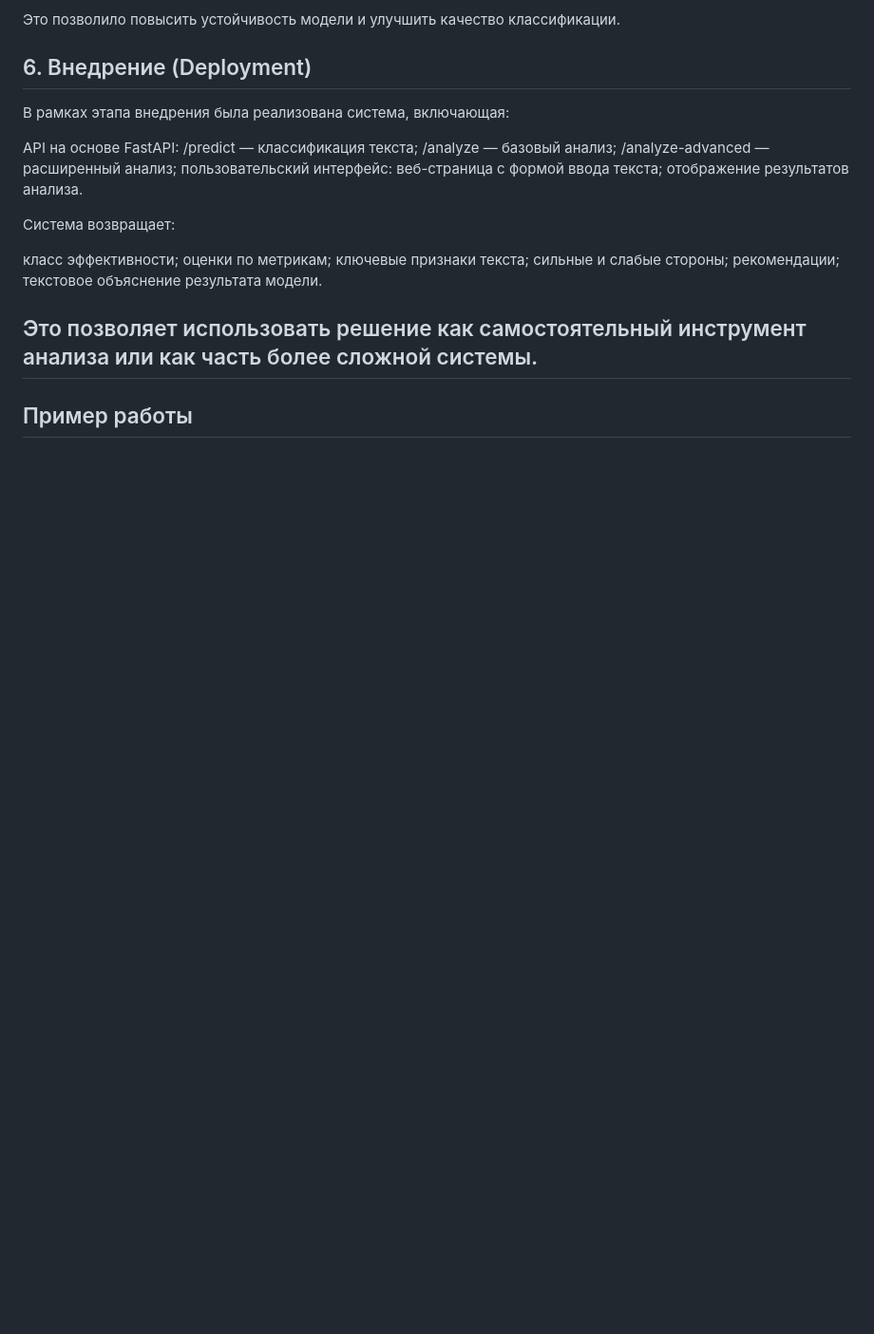
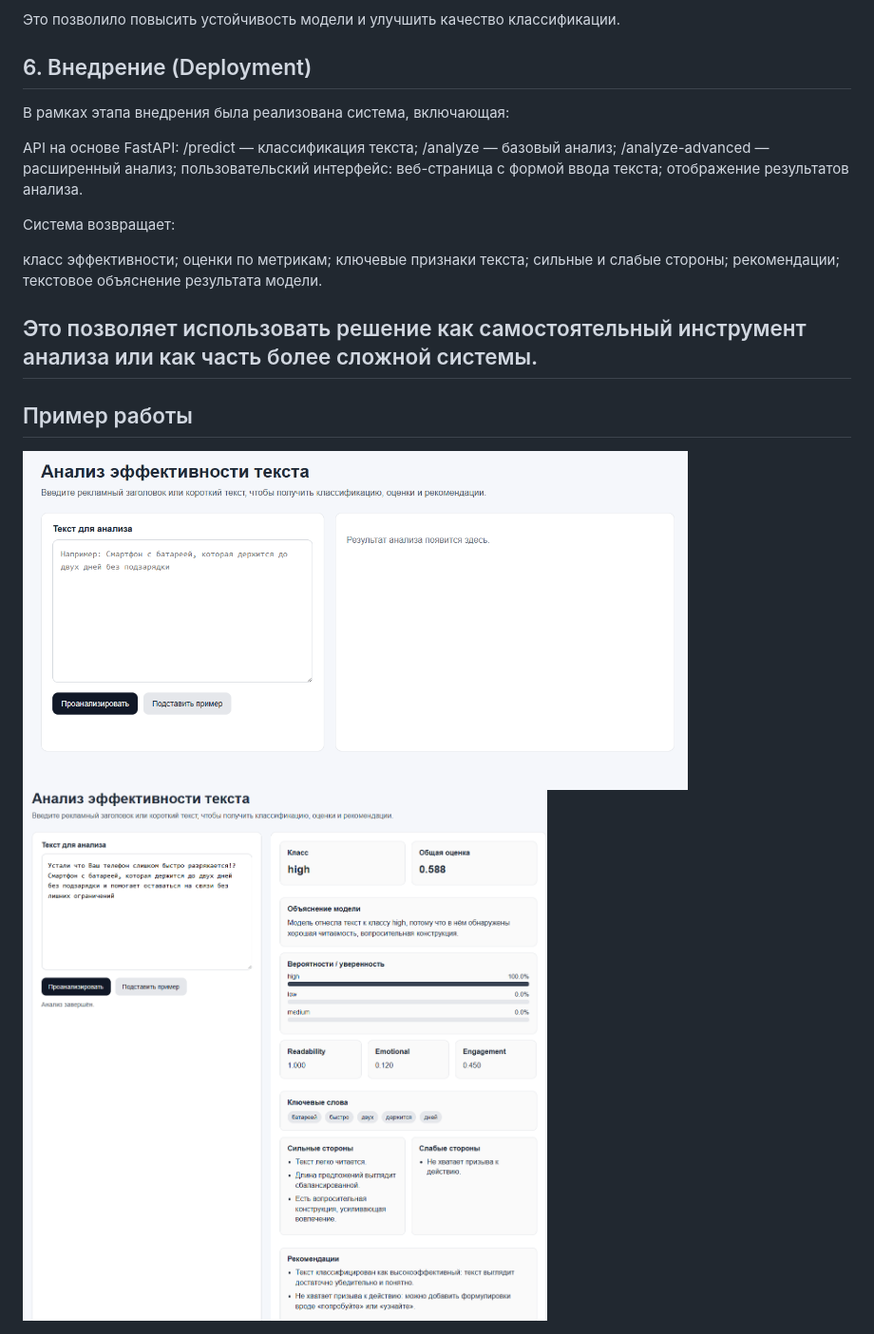
Before and after one commit to Hattach1/GutV_MIK21, a Markdown page: README.md, the part around the change. Shown at 95% size. GitHub-like rendering; blank space fills up the shorter version.

```diff
--- a/README.md
+++ b/README.md
@@ -353,3 +353,5 @@ API на основе FastAPI:
 Это позволяет использовать решение как самостоятельный инструмент анализа или как часть более сложной системы.
 ---
 ## Пример работы
+<img src="screen_0.png" width="700">
+<img src="screen_1.png" width="700">
```
